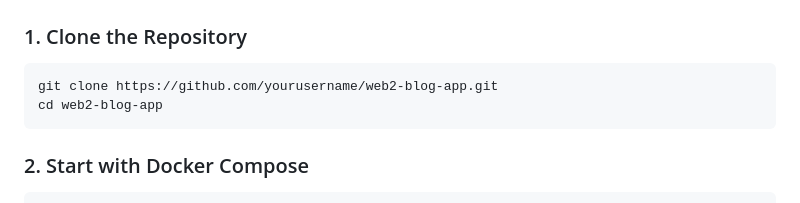
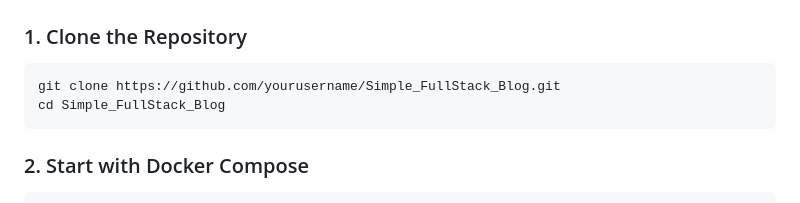
Before and after one commit to adhillon192/Simple_FullStack_Blog, a Markdown page: README.md, the part around the change. GitHub-like rendering.

Commit message:
Correcting Var Names

````diff
--- a/README.md
+++ b/README.md
@@ -68,8 +68,8 @@ web2-blog-app/
 ### 1. Clone the Repository
 
 ```bash
-git clone https://github.com/yourusername/web2-blog-app.git
-cd web2-blog-app
+git clone https://github.com/yourusername/Simple_FullStack_Blog.git
+cd Simple_FullStack_Blog
 ```
 ### 2. Start with Docker Compose
 ```bash
````
